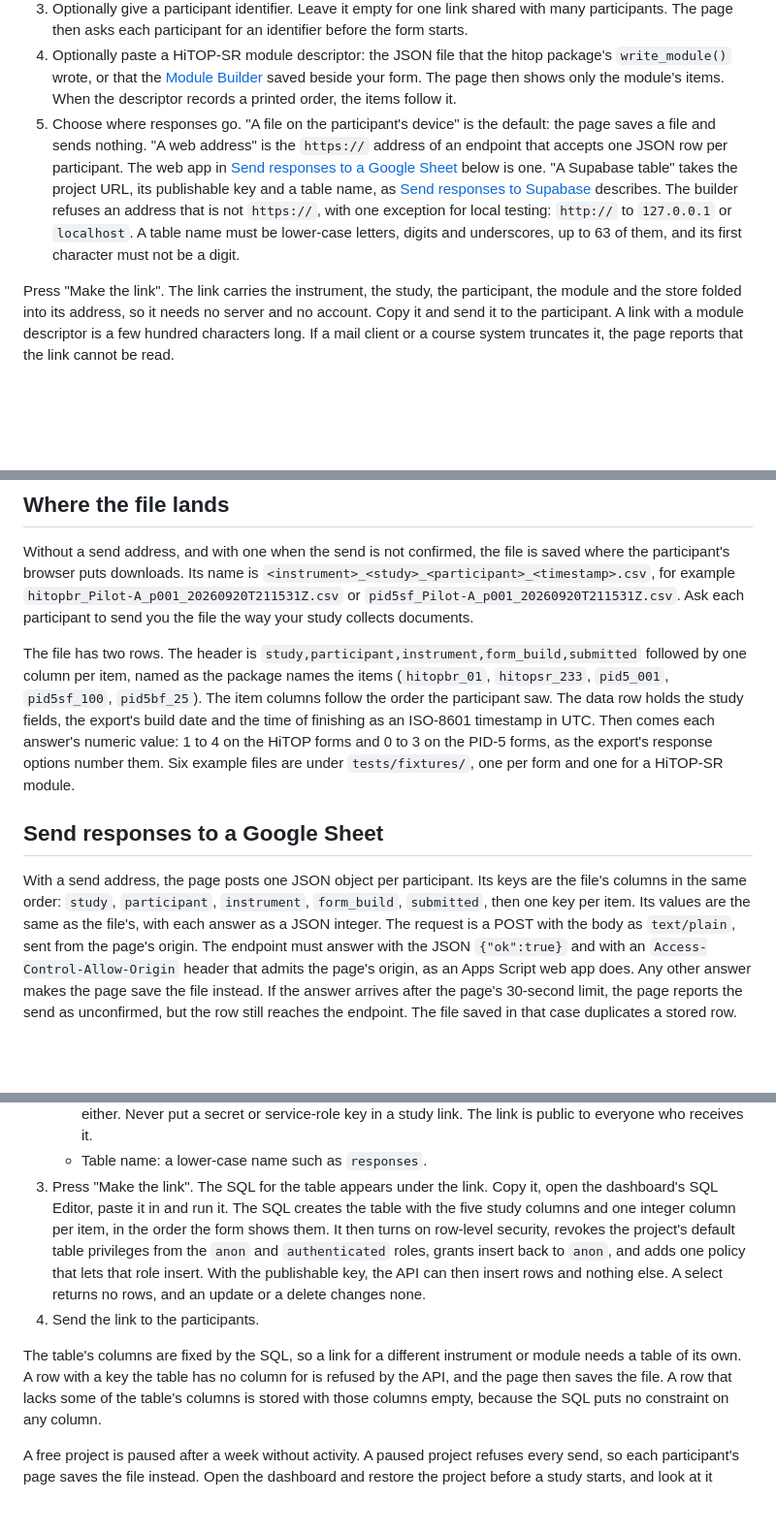
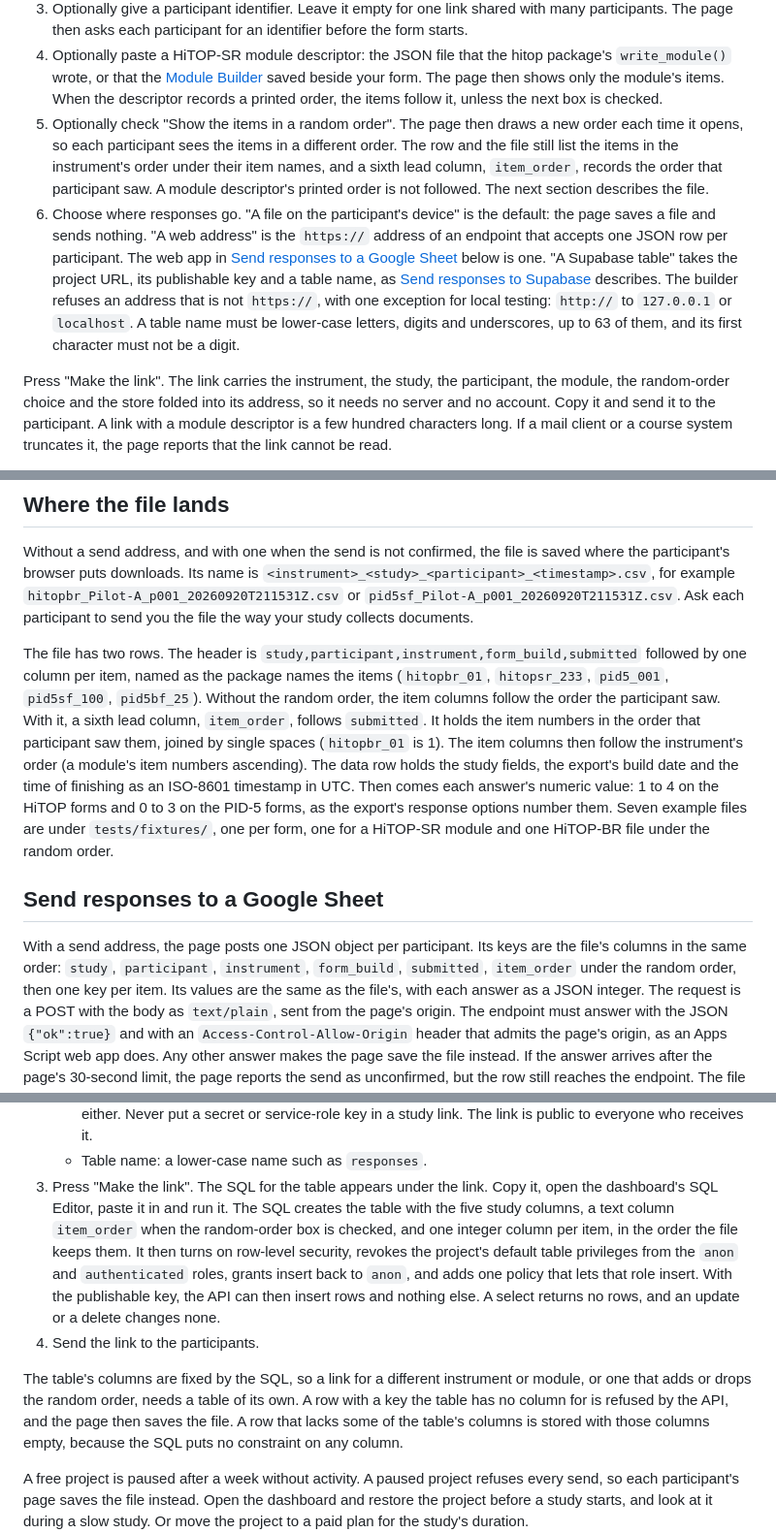
Before and after one commit to jmgirard/hitop-form, a Markdown page: README.md, 3 parts joined by grey strips. Shown at 97% size. GitHub-like rendering; blank space fills up the shorter version.

Commit message:
README: the random-order box, the file and row shape under it, a new sheet for such a link, the SQL and table sentences, and the test table

```diff
--- a/README.md
+++ b/README.md
@@ -35,8 +35,16 @@ the form:
    package's `write_module()` wrote, or that the
    [Module Builder](https://jmgirard.github.io/hitop-builder/) saved beside
    your form. The page then shows only the module's items. When the
-   descriptor records a printed order, the items follow it.
-5. Choose where responses go. "A file on the participant's device" is the
+   descriptor records a printed order, the items follow it, unless the next
+   box is checked.
+5. Optionally check "Show the items in a random order". The page then draws
+   a new order each time it opens, so each participant sees the items in a
+   different order. The row and the file still list the items in the
+   instrument's order under their item names, and a sixth lead column,
+   `item_order`, records the order that participant saw. A module
+   descriptor's printed order is not followed. The next section describes
+   the file.
+6. Choose where responses go. "A file on the participant's device" is the
    default: the page saves a file and sends nothing. "A web address" is the
    `https://` address of an endpoint that accepts one JSON row per
    participant. The web app in
@@ -50,7 +58,7 @@ the form:
    them, and its first character must not be a digit.
 
 Press "Make the link". The link carries the instrument, the study, the
-participant, the module and the store folded into its address, so it needs
+participant, the module, the random-order choice and the store folded into its address, so it needs
 no server and no account. Copy it and send it to the participant. A link with
 a module descriptor is a few hundred characters long. If a mail client or a
 course system truncates it, the page reports that the link cannot be read.
@@ -106,19 +115,24 @@ the file the way your study collects documents.
 The file has two rows. The header is
 `study,participant,instrument,form_build,submitted` followed by one column
 per item, named as the package names the items (`hitopbr_01`,
-`hitopsr_233`, `pid5_001`, `pid5sf_100`, `pid5bf_25`). The item columns follow
-the order the participant saw. The data row holds the study fields, the
+`hitopsr_233`, `pid5_001`, `pid5sf_100`, `pid5bf_25`). Without the random
+order, the item columns follow the order the participant saw. With it, a
+sixth lead column, `item_order`, follows `submitted`. It holds the item
+numbers in the order that participant saw them, joined by single spaces
+(`hitopbr_01` is 1). The item columns then follow the instrument's order (a
+module's item numbers ascending). The data row holds the study fields, the
 export's build date and the time of finishing as an ISO-8601 timestamp in
 UTC. Then comes each answer's numeric value: 1 to 4 on the HiTOP forms and 0
-to 3 on the PID-5 forms, as the export's response options number them. Six
-example files are under `tests/fixtures/`, one per form and one for a
-HiTOP-SR module.
+to 3 on the PID-5 forms, as the export's response options number them. Seven
+example files are under `tests/fixtures/`, one per form, one for a
+HiTOP-SR module and one HiTOP-BR file under the random order.
 
 ## Send responses to a Google Sheet
 
 With a send address, the page posts one JSON object per participant. Its
 keys are the file's columns in the same order: `study`, `participant`,
-`instrument`, `form_build`, `submitted`, then one key per item. Its values
+`instrument`, `form_build`, `submitted`, `item_order` under the random
+order, then one key per item. Its values
 are the same as the file's, with each answer as a JSON integer. The request
 is a POST with the body as `text/plain`, sent from the page's origin. The
 endpoint must answer with the JSON `{"ok":true}` and with an
@@ -238,8 +259,9 @@ included, makes the page save the file instead.
    - Table name: a lower-case name such as `responses`.
 3. Press "Make the link". The SQL for the table appears under the link.
    Copy it, open the dashboard's SQL Editor, paste it in and run it. The
-   SQL creates the table with the five study columns and one integer column
-   per item, in the order the form shows them. It then turns on row-level
+   SQL creates the table with the five study columns, a text column
+   `item_order` when the random-order box is checked, and one integer column
+   per item, in the order the file keeps them. It then turns on row-level
    security, revokes the project's default table privileges from the
    `anon` and `authenticated` roles, grants insert back to `anon`, and
    adds one policy that lets that role insert. With the publishable key,
@@ -248,7 +270,8 @@ included, makes the page save the file instead.
 4. Send the link to the participants.
 
 The table's columns are fixed by the SQL, so a link for a different
-instrument or module needs a table of its own. A row with a key the table
+instrument or module, or one that adds or drops the random order, needs a
+table of its own. A row with a key the table
 has no column for is refused by the API, and the page then saves the file.
 A row that lacks some of the table's columns is stored with those columns
 empty, because the SQL puts no constraint on any column.
```
Also changed, not shown: other parts of README.md (+16 -7 lines).
